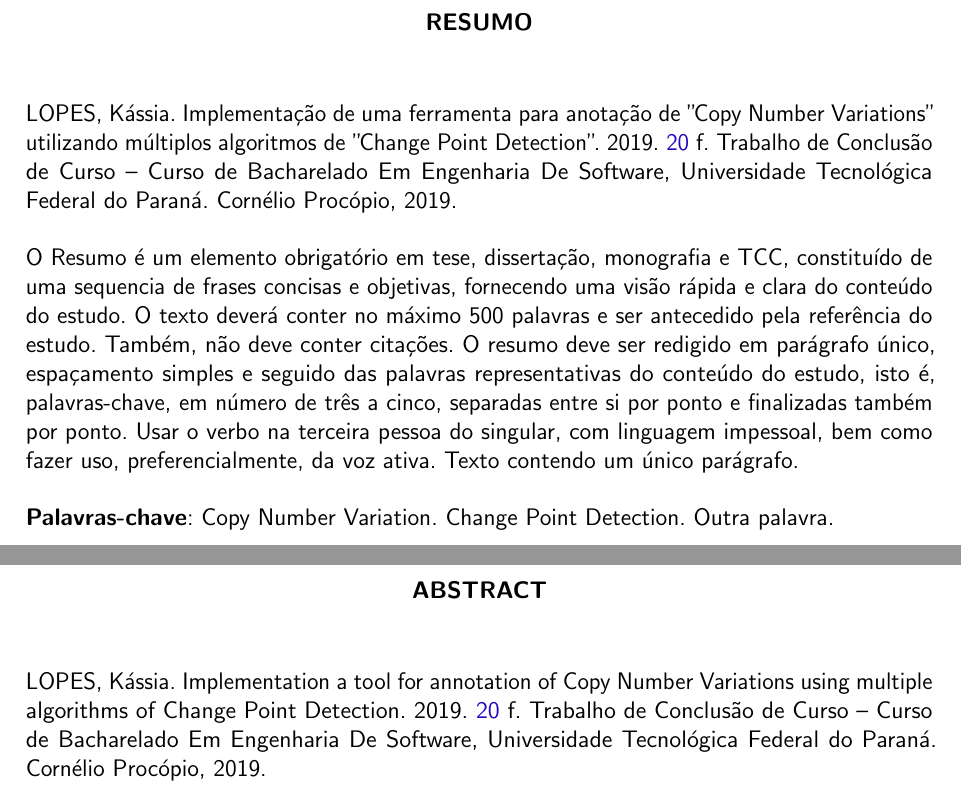
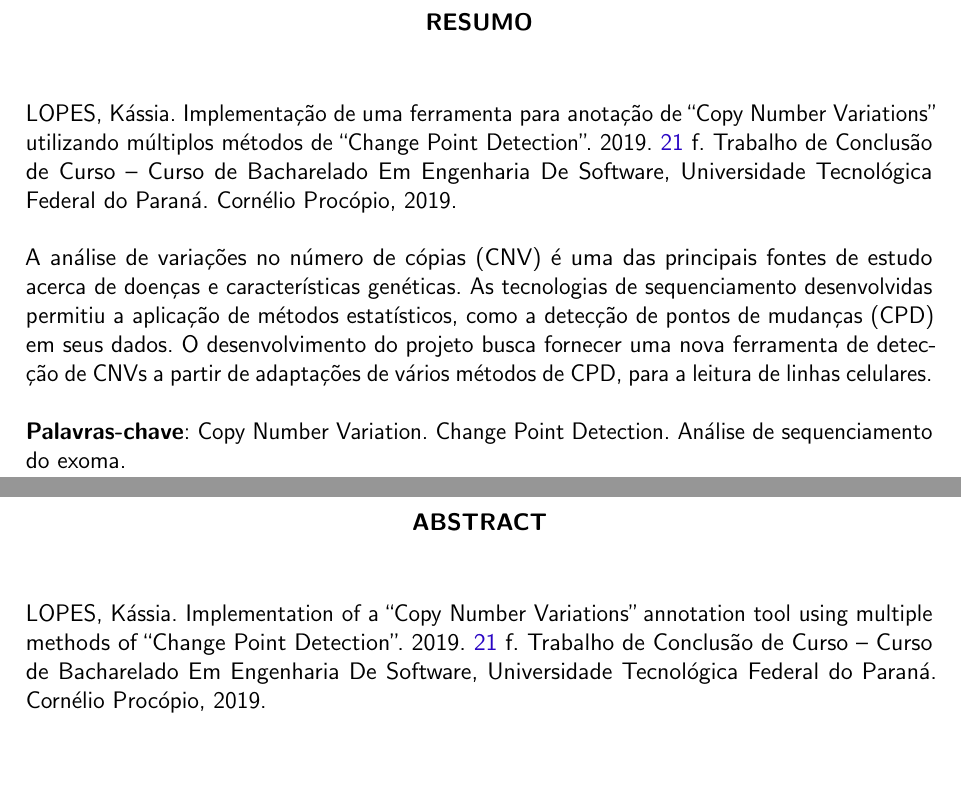
Before and after one commit to kassiacatarine/CNVanalyzers, a LaTeX thesis (docs/utfpr-tcc.tex, which reads docs/estrutura/pre-textuais/capa.tex, docs/estrutura/pre-textuais/resumo.tex): two parts of pages 6 and 7 of 35 before the commit and two parts of pages 6 and 7 of 36 after it, joined at a grey line, cut so that both start at the same text, the shorter picture padded with empty space. Compiled offline with pdfLaTeX.

Commit message:
Adding Summary Sketch

```diff
--- a/docs/estrutura/pre-textuais/capa.tex
+++ b/docs/estrutura/pre-textuais/capa.tex
@@ -8,8 +8,8 @@
 % \departamento{}
 
 % DADOS DO TRABALHO--------------------------------------------------------------------------------------
-\titulo{Implementação de uma ferramenta para anotação de "Copy Number Variations" utilizando múltiplos algoritmos de "Change Point Detection"}
-\titleabstract{Implementation a tool for annotation of Copy Number Variations using multiple algorithms of Change Point Detection}
+\titulo{Implementação de uma ferramenta para anotação de ``Copy Number Variations'' utilizando múltiplos métodos de ``Change Point Detection''}
+\titleabstract{Implementation of a ``Copy Number Variations'' annotation tool using multiple methods of ``Change Point Detection''}
 \autor{Kássia Catarine Aires da Silva Lopes}
 \autorcitacao{LOPES, Kássia} % Sobrenome em maiúsculo
 \local{Cornélio Procópio}
--- a/docs/estrutura/pre-textuais/resumo.tex
+++ b/docs/estrutura/pre-textuais/resumo.tex
@@ -7,10 +7,12 @@
 \imprimirautorcitacao. \imprimirtitulo. \imprimirdata. \pageref {LastPage} f. \imprimirprojeto\ – \imprimirprograma, \imprimirinstituicao. \imprimirlocal, \imprimirdata.\\
 %---------------------------------------------------------------------------------------
 
-O Resumo é um elemento obrigatório em tese, dissertação, monografia e TCC, constituído de uma sequencia de frases concisas e objetivas, fornecendo uma visão rápida e clara do conteúdo do estudo. O texto deverá conter no máximo 500 palavras e ser antecedido
-pela referência do estudo. Também, não deve conter citações. O resumo deve ser redigido em parágrafo único, espaçamento simples e seguido das palavras representativas do conteúdo do estudo, isto é, palavras-chave, em número de três a cinco, separadas entre si por ponto e finalizadas também por ponto. Usar o verbo na terceira pessoa do singular, com linguagem impessoal, bem como fazer uso, preferencialmente, da voz ativa. Texto contendo um único parágrafo.\\
 
-\textbf{Palavras-chave}: Copy Number Variation. Change Point Detection. Outra palavra.
+A análise de variações no número de cópias (CNV) é uma das principais fontes de estudo acerca de doenças e características genéticas.
+As tecnologias de sequenciamento desenvolvidas permitiu a aplicação de métodos estatísticos, como a detecção de pontos de mudanças (CPD) em seus dados.
+O desenvolvimento do projeto busca fornecer uma nova ferramenta de detecção de CNVs a partir de adaptações de vários métodos de CPD, para a leitura de linhas celulares. \\
+
+\textbf{Palavras-chave}: Copy Number Variation. Change Point Detection. Análise de sequenciamento do exoma.
 
 \end{SingleSpacing}
 \end{resumo}
```
Also changed, not shown: docs/base-referencias.bib (+15 -0 lines), docs/estrutura/textuais/desenvolvimento/revisao-de-literatura.tex (+10 -2 lines).
